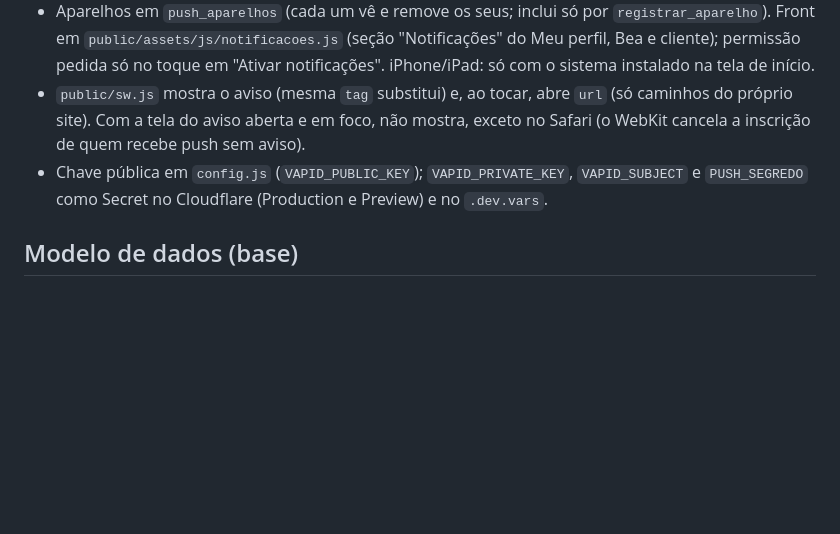
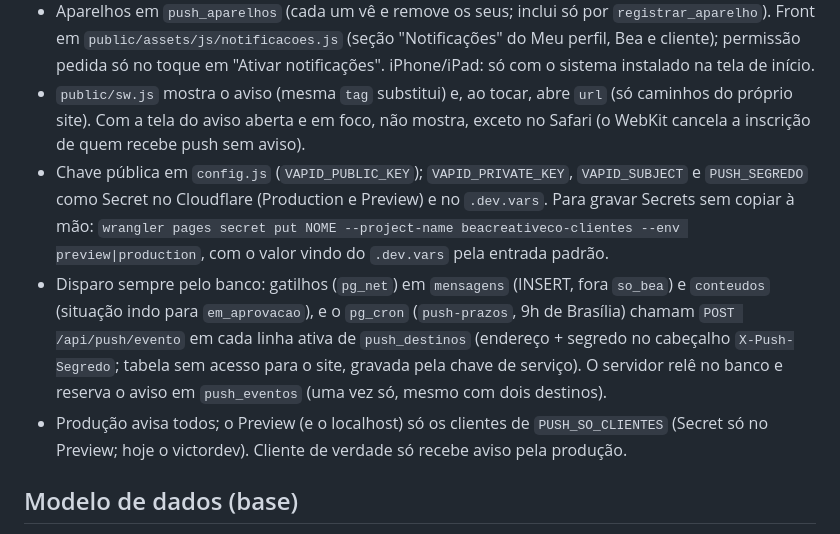
Before and after one commit to beacreativeco/beacreativeco-clientes, a Markdown page: CLAUDE.md, the part around the change. GitHub-like rendering; blank space fills up the shorter version.

```diff
--- a/CLAUDE.md
+++ b/CLAUDE.md
@@ -94,7 +94,9 @@ Portal onde a BeaCreative (agência de social media da Beatriz) envia conteúdos
 - Web Push com VAPID, sem pacote npm: `functions/_lib/webpush.js` (criptografia `aes128gcm` da RFC 8291 e JWT ES256 com o WebCrypto). `avisarUsuario(env, userId, { titulo, corpo, url, tag })` manda para todos os aparelhos da pessoa e apaga os que respondem 404/410.
 - Aparelhos em `push_aparelhos` (cada um vê e remove os seus; inclui só por `registrar_aparelho`). Front em `public/assets/js/notificacoes.js` (seção "Notificações" do Meu perfil, Bea e cliente); permissão pedida só no toque em "Ativar notificações". iPhone/iPad: só com o sistema instalado na tela de início.
 - `public/sw.js` mostra o aviso (mesma `tag` substitui) e, ao tocar, abre `url` (só caminhos do próprio site). Com a tela do aviso aberta e em foco, não mostra, exceto no Safari (o WebKit cancela a inscrição de quem recebe push sem aviso).
-- Chave pública em `config.js` (`VAPID_PUBLIC_KEY`); `VAPID_PRIVATE_KEY`, `VAPID_SUBJECT` e `PUSH_SEGREDO` como Secret no Cloudflare (Production e Preview) e no `.dev.vars`.
+- Chave pública em `config.js` (`VAPID_PUBLIC_KEY`); `VAPID_PRIVATE_KEY`, `VAPID_SUBJECT` e `PUSH_SEGREDO` como Secret no Cloudflare (Production e Preview) e no `.dev.vars`. Para gravar Secrets sem copiar à mão: `wrangler pages secret put NOME --project-name beacreativeco-clientes --env preview|production`, com o valor vindo do `.dev.vars` pela entrada padrão.
+- Disparo sempre pelo banco: gatilhos (`pg_net`) em `mensagens` (INSERT, fora `so_bea`) e `conteudos` (situação indo para `em_aprovacao`), e o `pg_cron` (`push-prazos`, 9h de Brasília) chamam `POST /api/push/evento` em cada linha ativa de `push_destinos` (endereço + segredo no cabeçalho `X-Push-Segredo`; tabela sem acesso para o site, gravada pela chave de serviço). O servidor relê no banco e reserva o aviso em `push_eventos` (uma vez só, mesmo com dois destinos).
+- Produção avisa todos; o Preview (e o localhost) só os clientes de `PUSH_SO_CLIENTES` (Secret só no Preview; hoje o victordev). Cliente de verdade só recebe aviso pela produção.
 
 ## Modelo de dados (base)
 
```
Also changed, not shown: ROADMAP.md (+11 -3 lines).
